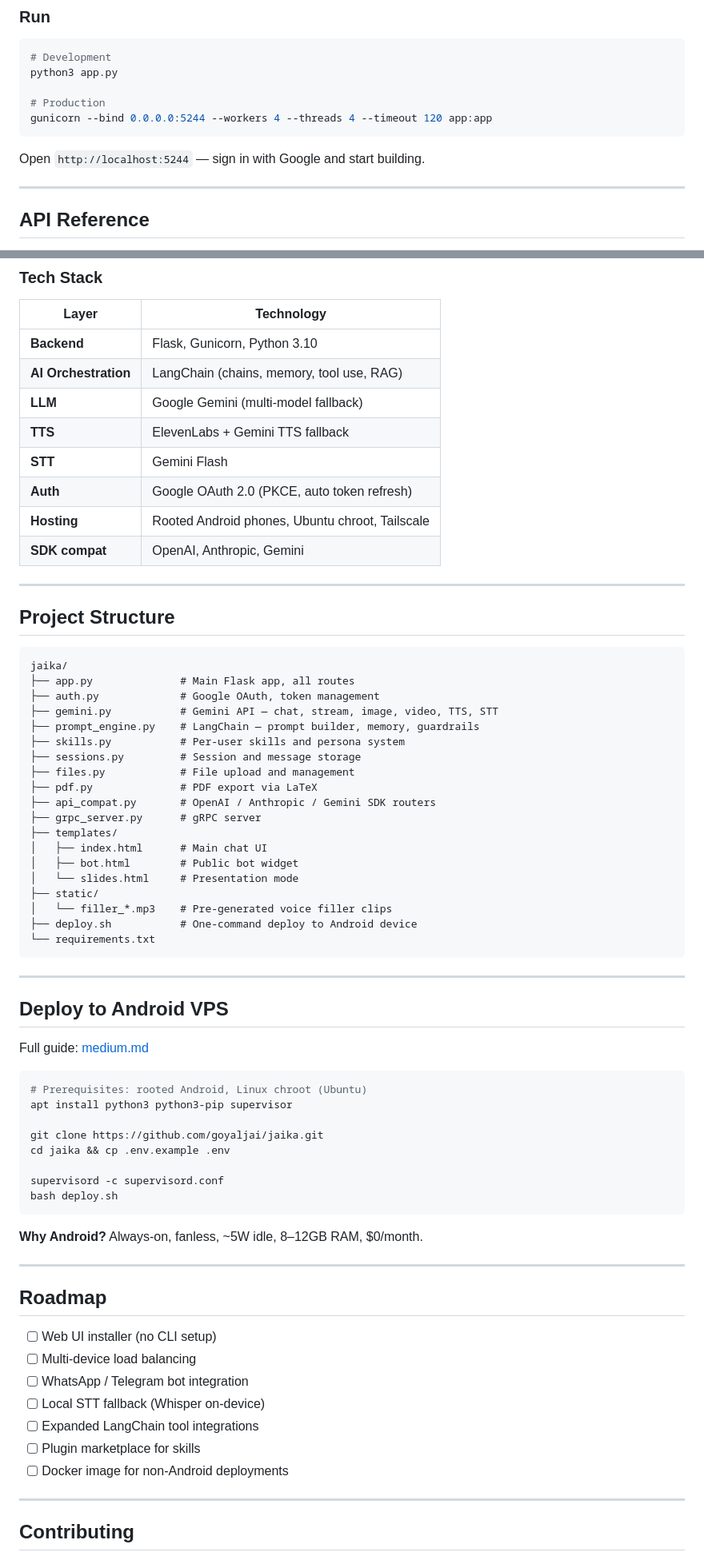
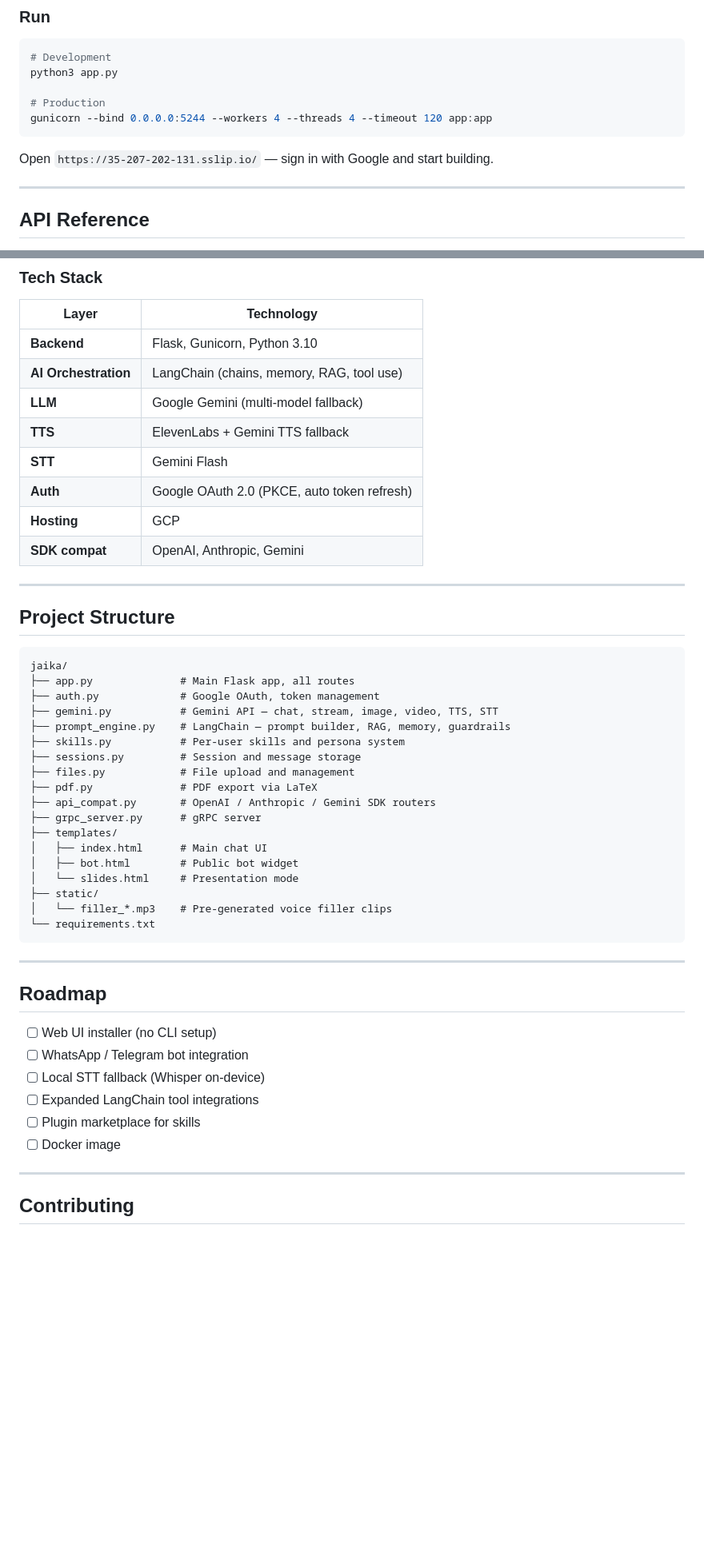
Before and after one commit to goyaljai/jaika, a Markdown page: README.md, 2 parts joined by grey strips. Shown at 80% size. Rendered like a GitHub page; blank space fills up the shorter version.

Commit message:
docs: remove Android/self-hosted narrative, update to GCP URL

````diff
--- a/README.md
+++ b/README.md
@@ -170,7 +167,7 @@ python3 app.py
 gunicorn --bind 0.0.0.0:5244 --workers 4 --threads 4 --timeout 120 app:app
 ```
 
-Open `http://localhost:5244` — sign in with Google and start building.
+Open `https://35-207-202-131.sslip.io/` — sign in with Google and start building.
 
 ---
 
@@ -306,12 +303,12 @@ cloudcode-pa.googleapis.com  (Google Gemini)
 | Layer | Technology |
 |---|---|
 | **Backend** | Flask, Gunicorn, Python 3.10 |
-| **AI Orchestration** | LangChain (chains, memory, tool use, RAG) |
+| **AI Orchestration** | LangChain (chains, memory, RAG, tool use) |
 | **LLM** | Google Gemini (multi-model fallback) |
 | **TTS** | ElevenLabs + Gemini TTS fallback |
 | **STT** | Gemini Flash |
 | **Auth** | Google OAuth 2.0 (PKCE, auto token refresh) |
-| **Hosting** | Rooted Android phones, Ubuntu chroot, Tailscale |
+| **Hosting** | GCP |
 | **SDK compat** | OpenAI, Anthropic, Gemini |
 
 ---
@@ -323,7 +320,7 @@ jaika/
 ├── app.py              # Main Flask app, all routes
 ├── auth.py             # Google OAuth, token management
 ├── gemini.py           # Gemini API — chat, stream, image, video, TTS, STT
-├── prompt_engine.py    # LangChain — prompt builder, memory, guardrails
+├── prompt_engine.py    # LangChain — prompt builder, RAG, memory, guardrails
 ├── skills.py           # Per-user skills and persona system
 ├── sessions.py         # Session and message storage
 ├── files.py            # File upload and management
@@ -336,40 +333,19 @@ jaika/
 │   └── slides.html     # Presentation mode
 ├── static/
 │   └── filler_*.mp3    # Pre-generated voice filler clips
-├── deploy.sh           # One-command deploy to Android device
 └── requirements.txt
 ```
-
----
-
-## Deploy to Android VPS
-
-Full guide: [medium.md](medium.md)
-
-```bash
-# Prerequisites: rooted Android, Linux chroot (Ubuntu)
-apt install python3 python3-pip supervisor
-
-git clone https://github.com/goyaljai/jaika.git
-cd jaika && cp .env.example .env
-
-supervisord -c supervisord.conf
-bash deploy.sh
-```
-
-**Why Android?** Always-on, fanless, ~5W idle, 8–12GB RAM, $0/month.
 
 ---
 
 ## Roadmap
 
 - [ ] Web UI installer (no CLI setup)
-- [ ] Multi-device load balancing
 - [ ] WhatsApp / Telegram bot integration
 - [ ] Local STT fallback (Whisper on-device)
 - [ ] Expanded LangChain tool integrations
 - [ ] Plugin marketplace for skills
-- [ ] Docker image for non-Android deployments
+- [ ] Docker image
 
 ---
 
````
Also changed, not shown: other parts of README.md (+12 -15 lines).
